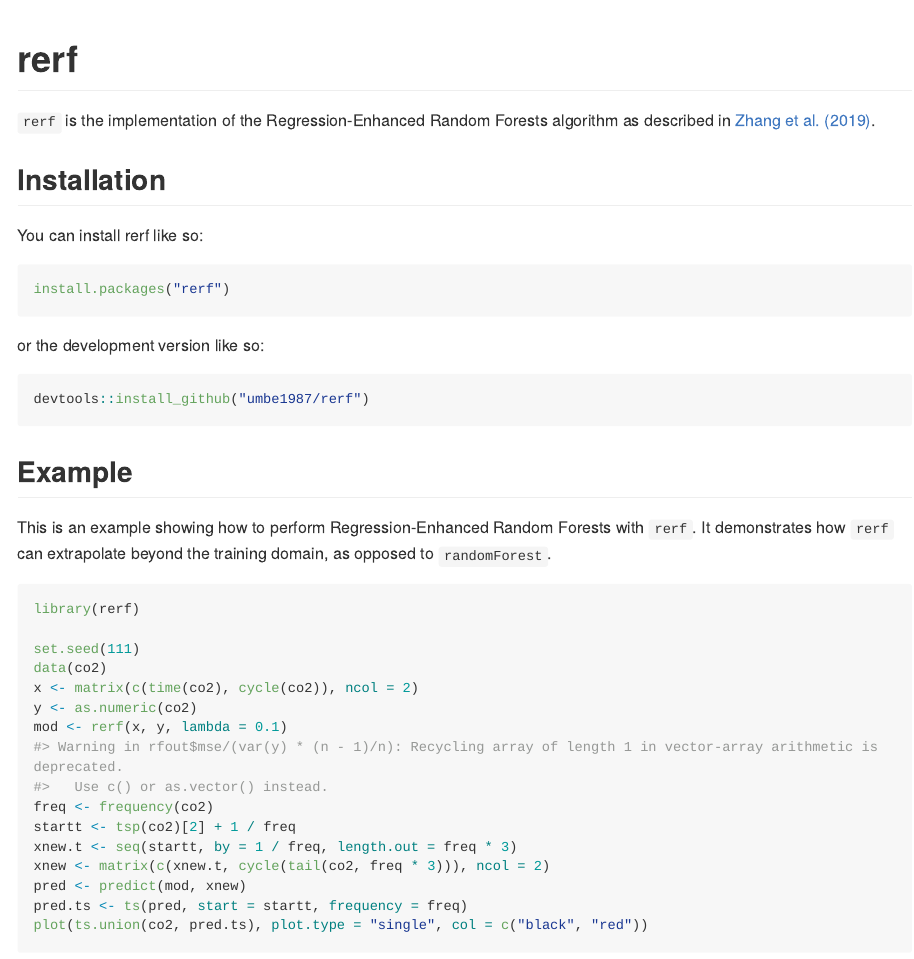
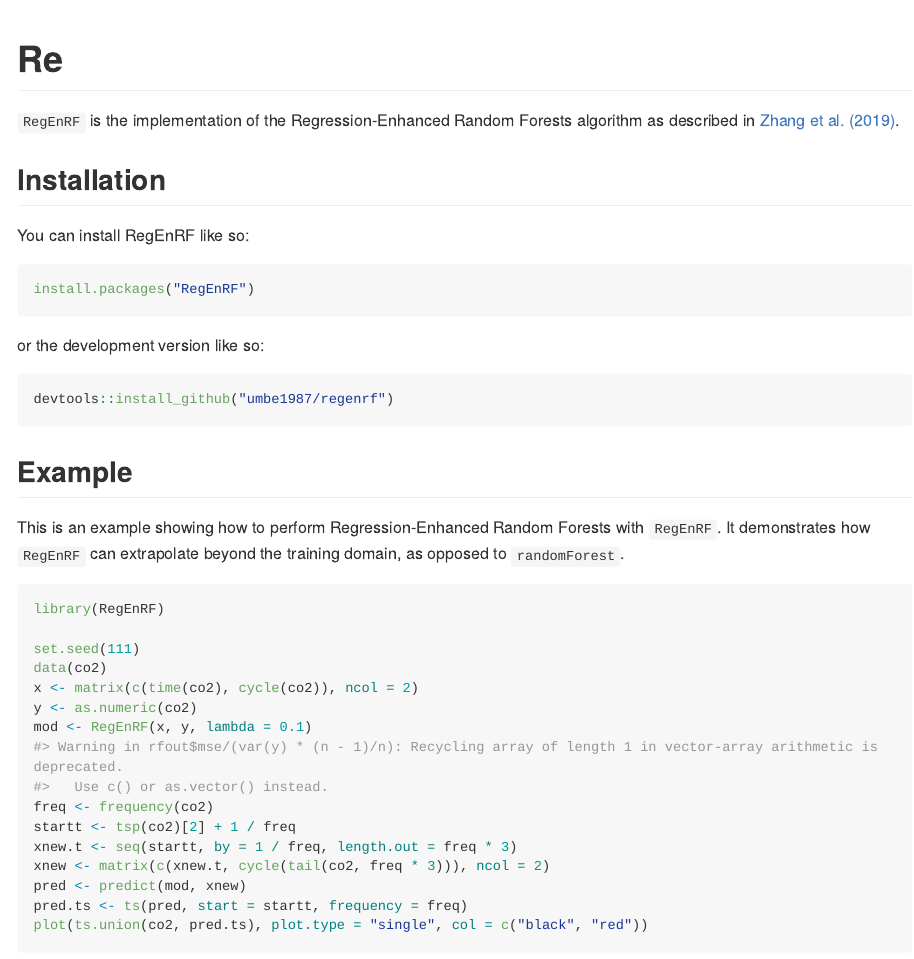
Before and after one commit to umbe1987/RegEnRF, an R Markdown document (README.Rmd): the page in a window 1100 px wide, from its top. The pictures show the output file README.md that the author committed with the source, drawn offline in the style of GitHub; long lines of code are wrapped; badge pictures from the web are left out.

Commit message:
change of package name from rerf to RegEnRF since rerf is an existing archived package

````diff
--- a/README.Rmd
+++ b/README.Rmd
@@ -13,40 +13,40 @@ knitr::opts_chunk$set(
 )
 ```
 
-# rerf
+# Re
 
 <!-- badges: start -->
-[![R-CMD-check](https://github.com/umbe1987/rerf/actions/workflows/R-CMD-check.yaml/badge.svg)](https://github.com/umbe1987/rerf/actions/workflows/R-CMD-check.yaml)
+[![R-CMD-check](https://github.com/umbe1987/regenrf/actions/workflows/R-CMD-check.yaml/badge.svg)](https://github.com/umbe1987/regenrf/actions/workflows/R-CMD-check.yaml)
 <!-- badges: end -->
 
-`rerf` is the implementation of the Regression-Enhanced Random Forests algorithm as described in [Zhang et al. (2019)](https://doi.org/10.48550/arXiv.1904.10416).
+`RegEnRF` is the implementation of the Regression-Enhanced Random Forests algorithm as described in [Zhang et al. (2019)](https://doi.org/10.48550/arXiv.1904.10416).
 
 ## Installation
 
-You can install rerf like so:
+You can install RegEnRF like so:
 
 ``` r
-install.packages("rerf")
+install.packages("RegEnRF")
 ```
 
 or the development version like so:
 
 ``` r
-devtools::install_github("umbe1987/rerf")
+devtools::install_github("umbe1987/regenrf")
 ```
 
 ## Example
 
-This is an example showing how to perform Regression-Enhanced Random Forests with `rerf`. It demonstrates how `rerf` can extrapolate beyond the training domain, as opposed to `randomForest`.
+This is an example showing how to perform Regression-Enhanced Random Forests with `RegEnRF`. It demonstrates how `RegEnRF` can extrapolate beyond the training domain, as opposed to `randomForest`.
 
 ```{r example}
-library(rerf)
+library(RegEnRF)
 
 set.seed(111)
 data(co2)
 x <- matrix(c(time(co2), cycle(co2)), ncol = 2)
 y <- as.numeric(co2)
-mod <- rerf(x, y, lambda = 0.1)
+mod <- RegEnRF(x, y, lambda = 0.1)
 freq <- frequency(co2)
 startt <- tsp(co2)[2] + 1 / freq
 xnew.t <- seq(startt, by = 1 / freq, length.out = freq * 3)
````
Also changed, not shown: NEWS.md (+1 -1 lines), R/RegEnRF.R (renamed from R/rerf.R, +15 -15 lines), LICENSE.md, README.md, 11 other files.
